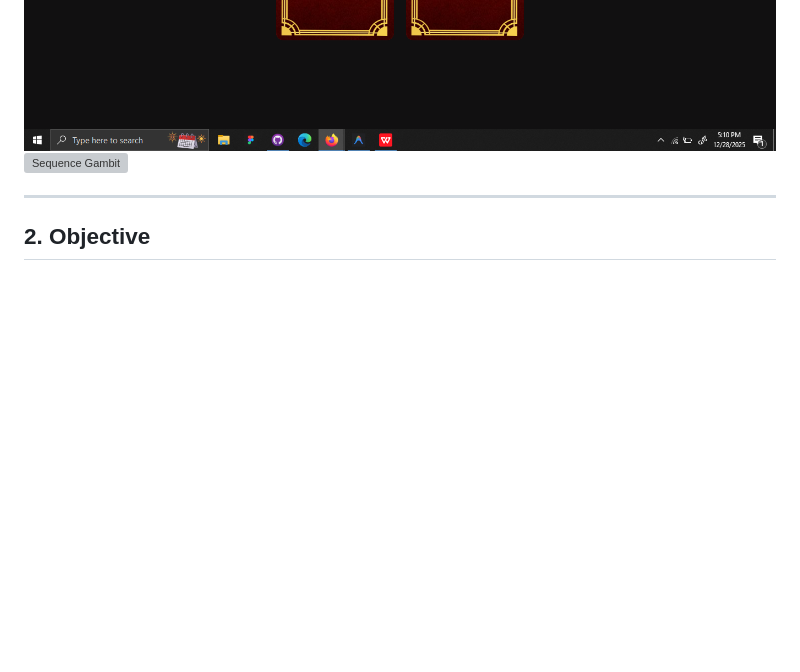
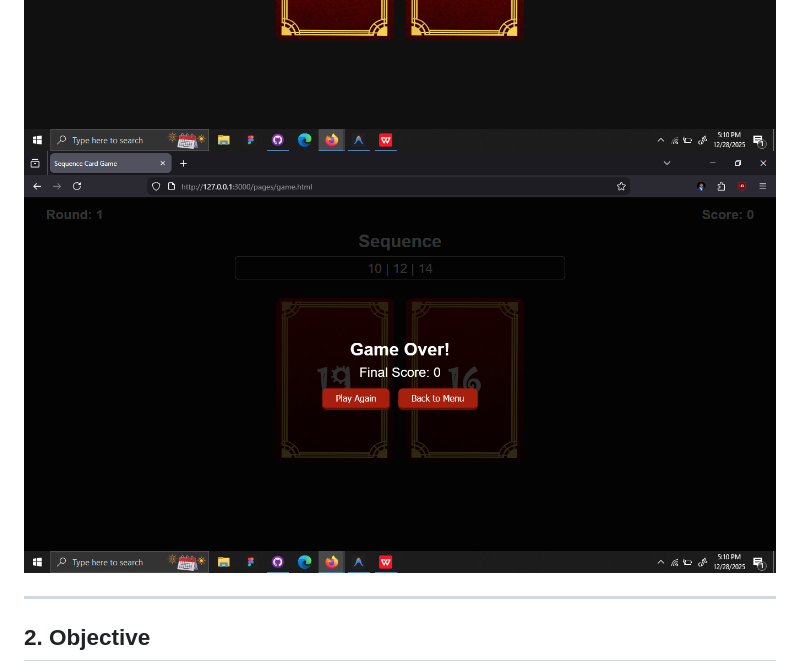
Before and after one commit to ptrck-356/sequence_game, a Markdown page: README.md, the part around the change. GitHub-like rendering; blank space fills up the shorter version; grey boxes are pictures that could not be loaded.

Commit message:
feat: Add `gameover.png` asset and update README to reference it.

```diff
--- a/README.md
+++ b/README.md
@@ -7,7 +7,7 @@ The game uses a casino-inspired theme with animated flip cards to create an enga
 
 ![Sequence Gambit](/assets/imgs/startpage.png)
 ![Sequence Gambit](/assets/imgs/gamepage.png)
-![Sequence Gambit](/assets/imgs/gameoverpage.png)
+![Sequence Gambit](/assets/imgs/gameover.png)
 
 ---
 
```
Also changed, not shown: assets/imgs/gameover.png (renamed from assets/imgs/image.png).
